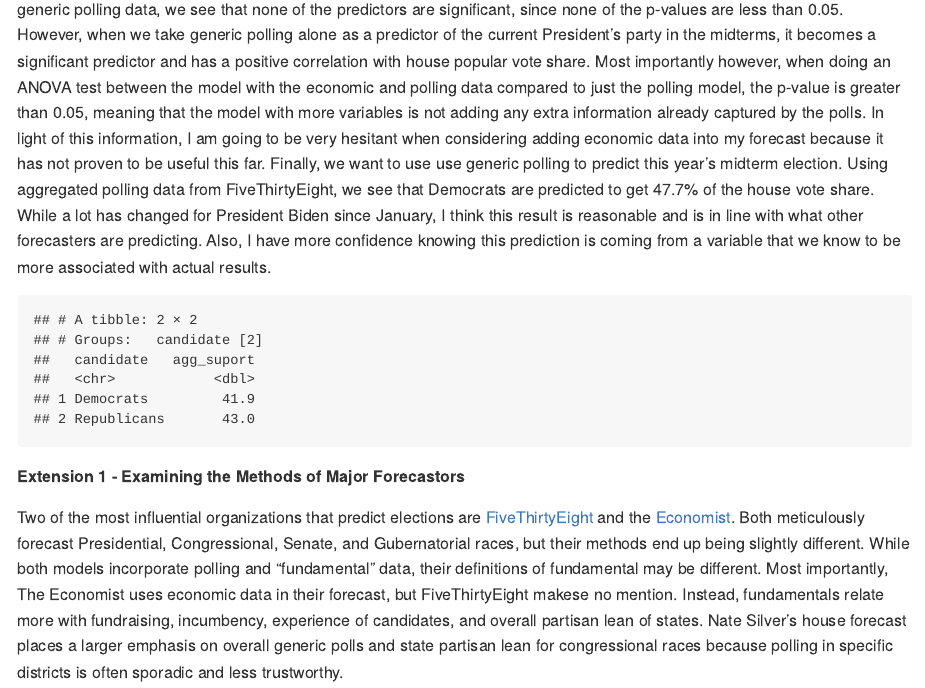
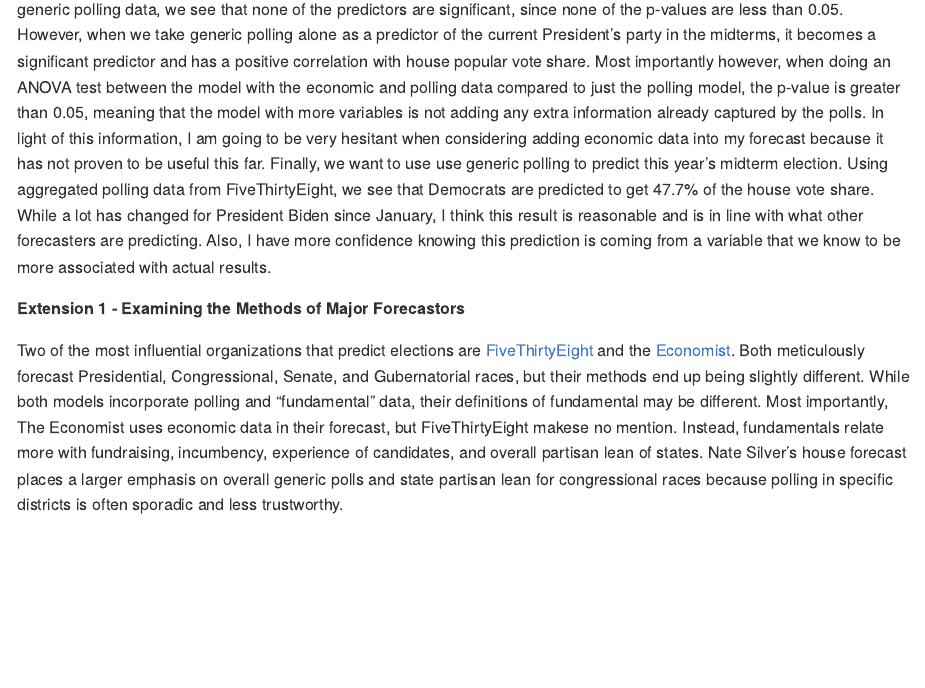
Before and after one commit to harrywalker146/electionanalytics, an R Markdown document (scripts/week3.Rmd): the page in a window 1100 px wide, from 2540 px down. Rendered offline with R 4.5, knitr and Pandoc, with nearby package versions.

Commit message:
adding week3

```diff
--- a/scripts/week3.Rmd
+++ b/scripts/week3.Rmd
@@ -359,10 +359,7 @@ polls538_2022$year <- year(polls538_2022$date)
 polls538_2022$month <- month(polls538_2022$date)
 
 
-polls538_2022 %>% filter(month == 1) %>%
-  group_by(candidate)%>%
-  mutate(agg_suport = mean(pct_estimate)) %>%
-  select(candidate,agg_suport) %>% unique()
+#polls538_2022 %>% filter(month == 1) %>%group_by(candidate)%>%mutate(agg_suport = mean(pct_estimate)) %>%select(candidate,agg_suport) %>% unique()
 
 
 t1 = data.frame(41.93835)
```
Also changed, not shown: scripts/week3.md.
